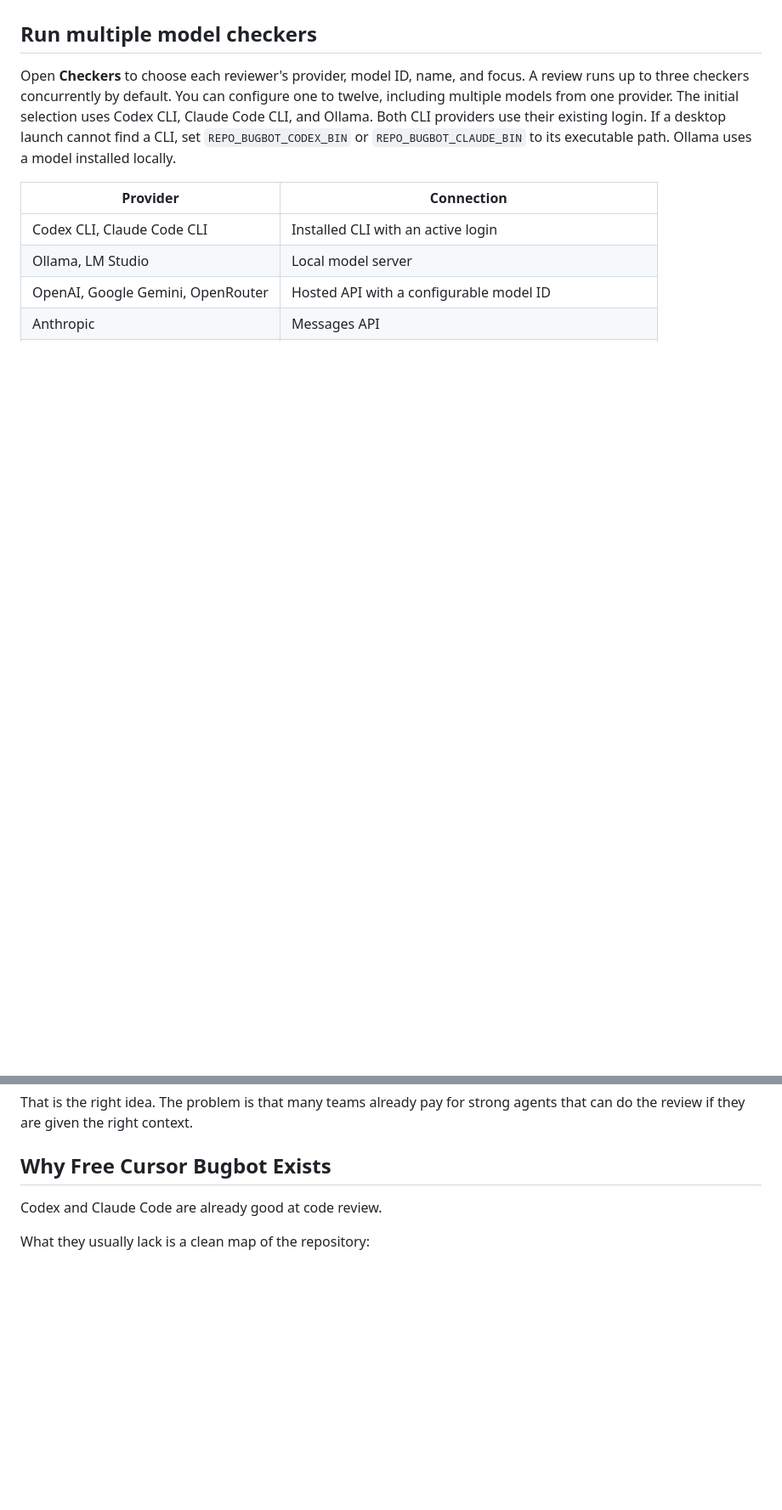
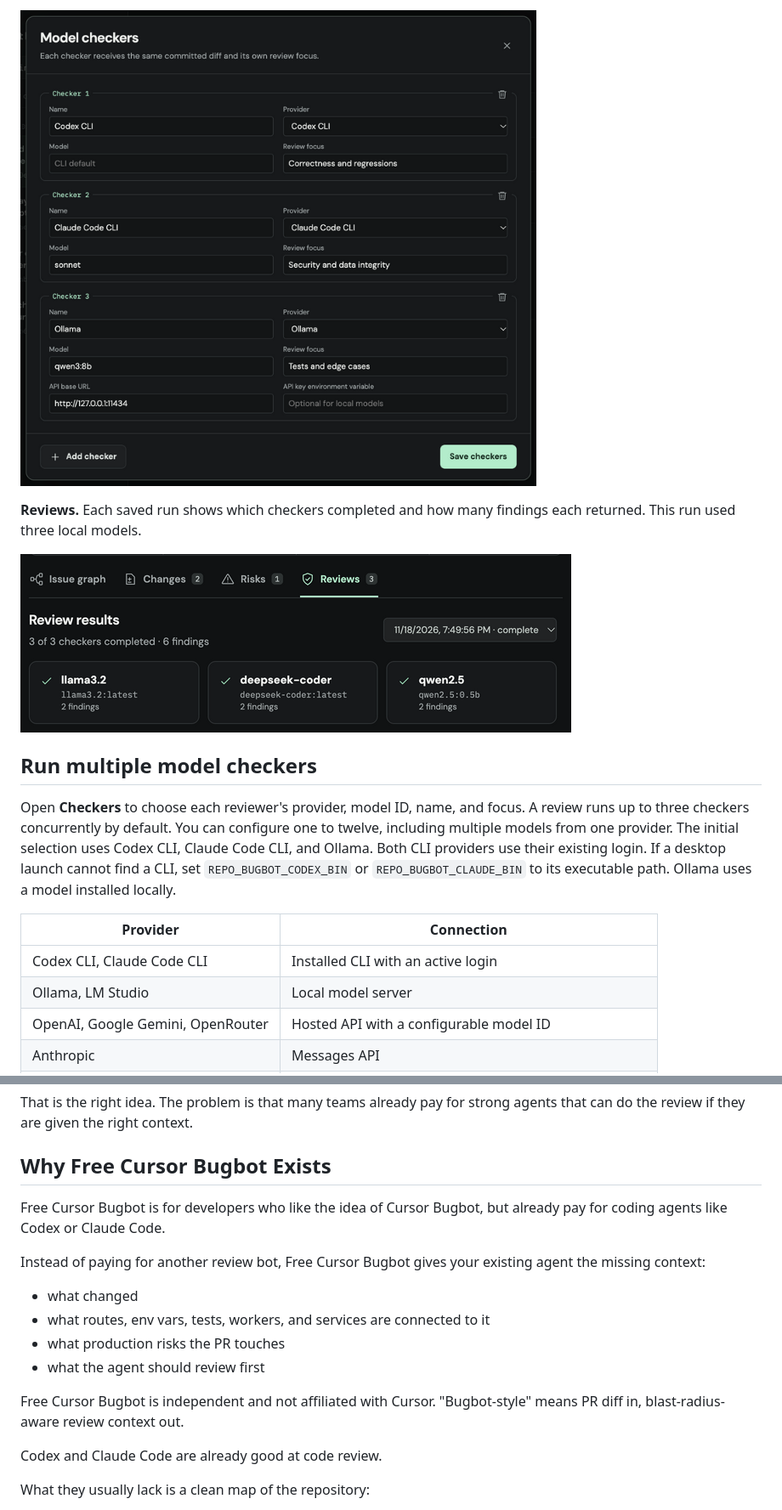
Before and after one commit to samthedataman/free-cursor-bugbot, a Markdown page: README.md, 2 parts joined by grey strips. Shown at 85% size. GitHub-like rendering; pictures changed too: docs/desktop-checkers.png (added), docs/desktop-reviews.png (added); blank space fills up the shorter version.

Commit message:
Show desktop screenshots and fresh-clone startup commands in the README

```diff
--- a/README.md
+++ b/README.md
@@ -33,3 +48,8 @@ The graph connects commits with changed files, static risk signals, issue or PR
+![Model checker settings with separate providers, model choices, and review instructions for three checkers](docs/desktop-checkers.png)
+
+**Reviews.** Each saved run shows which checkers completed and how many findings each returned. This run used three local models.
+
+![Review results for Llama 3.2, DeepSeek Coder, and Qwen 2.5, showing two findings from each checker](docs/desktop-reviews.png)
 
 ## Run multiple model checkers
 
@@ -151,6 +180,17 @@ The workflow is more like:
 That is the right idea. The problem is that many teams already pay for strong agents that can do the review if they are given the right context.
 
 ## Why Free Cursor Bugbot Exists
+
+Free Cursor Bugbot is for developers who like the idea of Cursor Bugbot, but already pay for coding agents like Codex or Claude Code.
+
+Instead of paying for another review bot, Free Cursor Bugbot gives your existing agent the missing context:
+
+- what changed
+- what routes, env vars, tests, workers, and services are connected to it
+- what production risks the PR touches
+- what the agent should review first
+
+Free Cursor Bugbot is independent and not affiliated with Cursor. "Bugbot-style" means PR diff in, blast-radius-aware review context out.
 
 Codex and Claude Code are already good at code review.
 
```
Also changed, not shown: other parts of README.md (+45 -21 lines), docs/desktop-changes.png (added), docs/desktop-risks.png (added).
